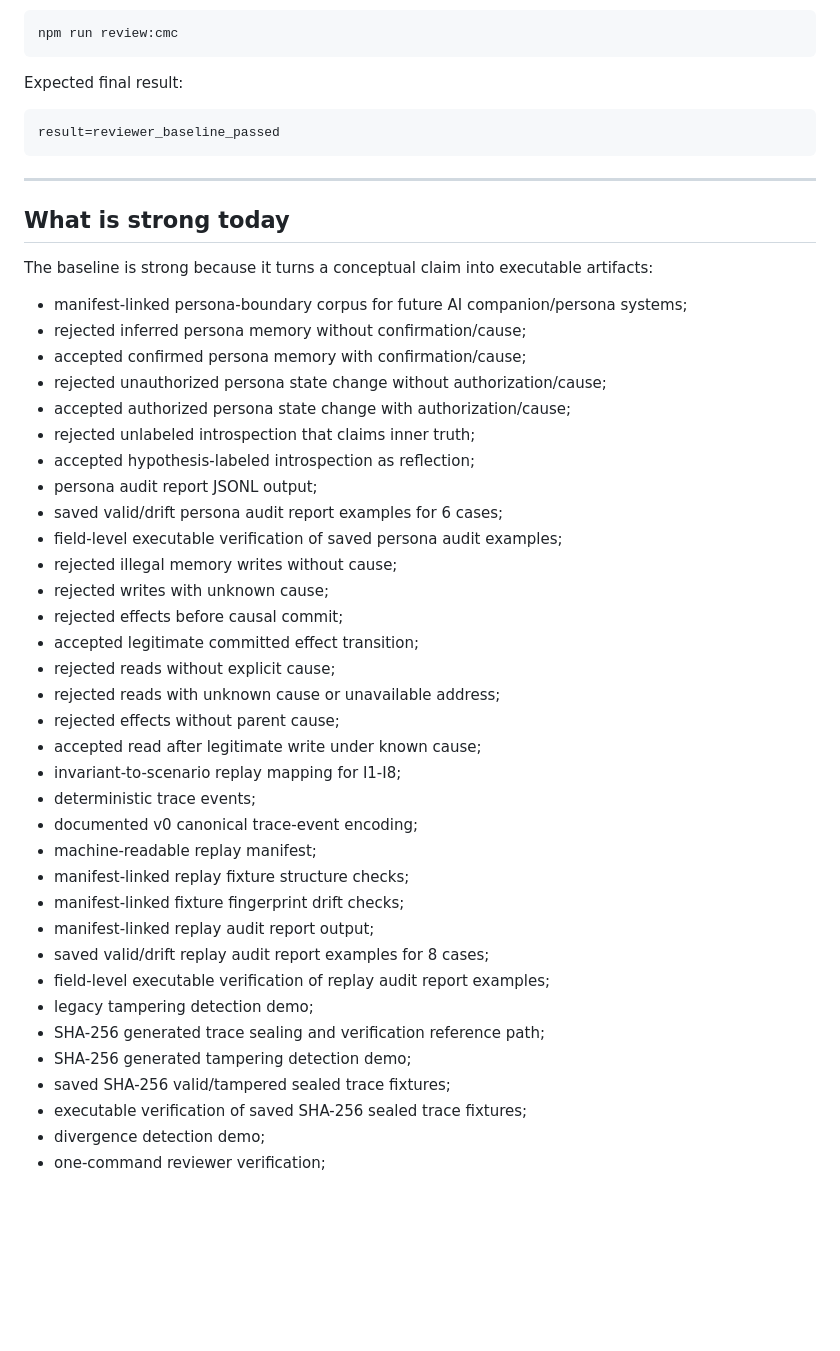
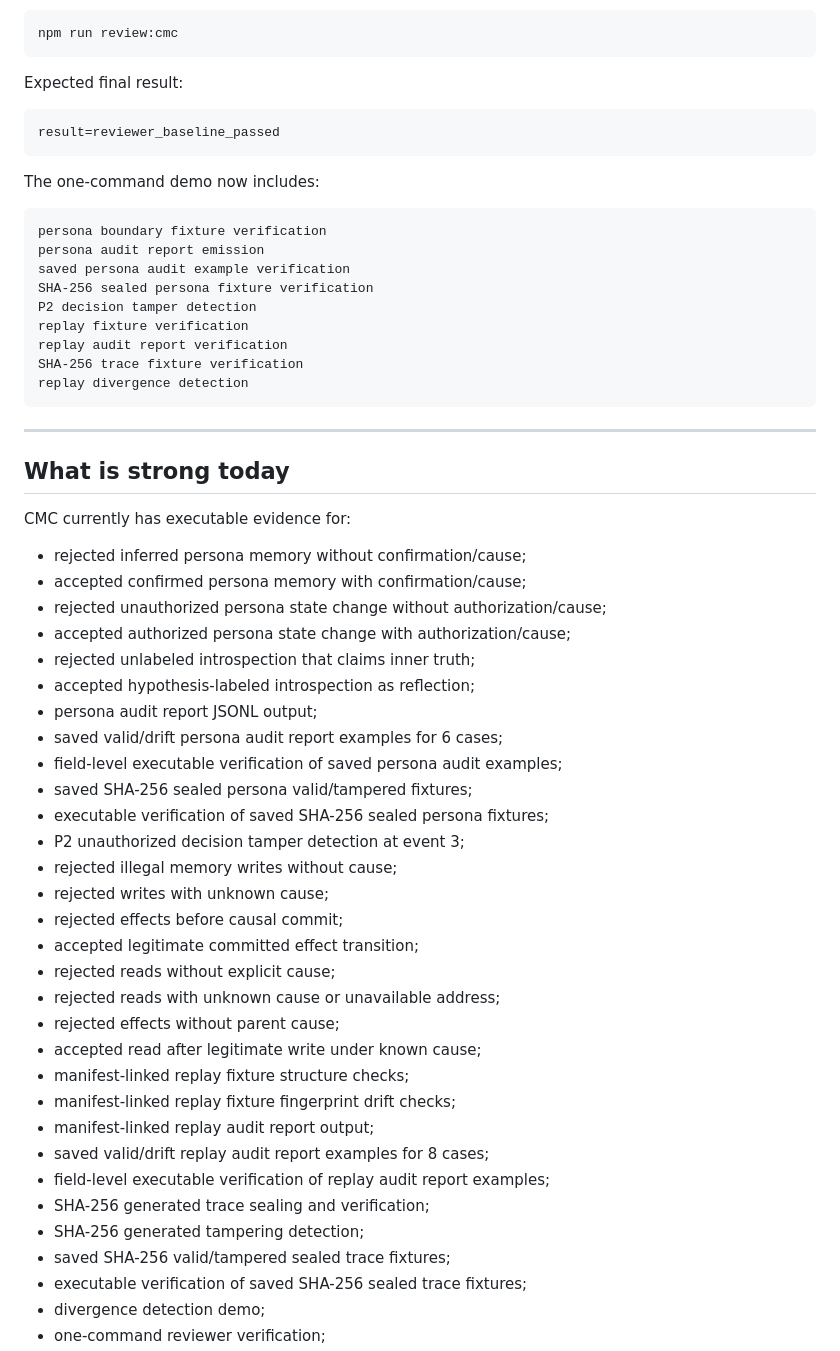
Before and after one commit to safal207/CaPU, a Markdown page: docs/hardware/CMC_BASELINE_STATUS.md, the part around one of its changes. Drawn GitHub-style; blank space fills up the shorter version.

````diff
--- a/docs/hardware/CMC_BASELINE_STATUS.md
+++ b/docs/hardware/CMC_BASELINE_STATUS.md
@@ -245,13 +143,26 @@ Expected final result:
 result=reviewer_baseline_passed
 ```
 
+The one-command demo now includes:
+
+```text
+persona boundary fixture verification
+persona audit report emission
+saved persona audit example verification
+SHA-256 sealed persona fixture verification
+P2 decision tamper detection
+replay fixture verification
+replay audit report verification
+SHA-256 trace fixture verification
+replay divergence detection
+```
+
 ---
 
 ## What is strong today
 
-The baseline is strong because it turns a conceptual claim into executable artifacts:
+CMC currently has executable evidence for:
 
-- manifest-linked persona-boundary corpus for future AI companion/persona systems;
 - rejected inferred persona memory without confirmation/cause;
 - accepted confirmed persona memory with confirmation/cause;
 - rejected unauthorized persona state change without authorization/cause;
@@ -261,6 +172,9 @@ The baseline is strong because it turns a conceptual claim into executable artif
 - persona audit report JSONL output;
 - saved valid/drift persona audit report examples for 6 cases;
 - field-level executable verification of saved persona audit examples;
+- saved SHA-256 sealed persona valid/tampered fixtures;
+- executable verification of saved SHA-256 sealed persona fixtures;
+- P2 unauthorized decision tamper detection at event 3;
 - rejected illegal memory writes without cause;
 - rejected writes with unknown cause;
 - rejected effects before causal commit;
@@ -269,18 +183,13 @@ The baseline is strong because it turns a conceptual claim into executable artif
 - rejected reads with unknown cause or unavailable address;
 - rejected effects without parent cause;
 - accepted read after legitimate write under known cause;
-- invariant-to-scenario replay mapping for I1-I8;
-- deterministic trace events;
-- documented v0 canonical trace-event encoding;
-- machine-readable replay manifest;
 - manifest-linked replay fixture structure checks;
-- manifest-linked fixture fingerprint drift checks;
+- manifest-linked replay fixture fingerprint drift checks;
 - manifest-linked replay audit report output;
 - saved valid/drift replay audit report examples for 8 cases;
 - field-level executable verification of replay audit report examples;
-- legacy tampering detection demo;
-- SHA-256 generated trace sealing and verification reference path;
-- SHA-256 generated tampering detection demo;
+- SHA-256 generated trace sealing and verification;
+- SHA-256 generated tampering detection;
 - saved SHA-256 valid/tampered sealed trace fixtures;
 - executable verification of saved SHA-256 sealed trace fixtures;
 - divergence detection demo;
````
Also changed, not shown: other parts of docs/hardware/CMC_BASELINE_STATUS.md (+49 -154 lines).
